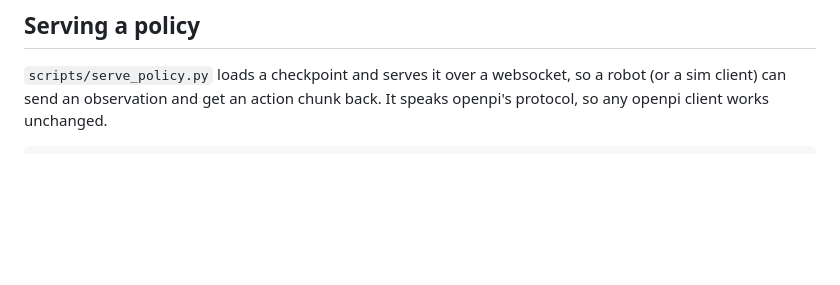
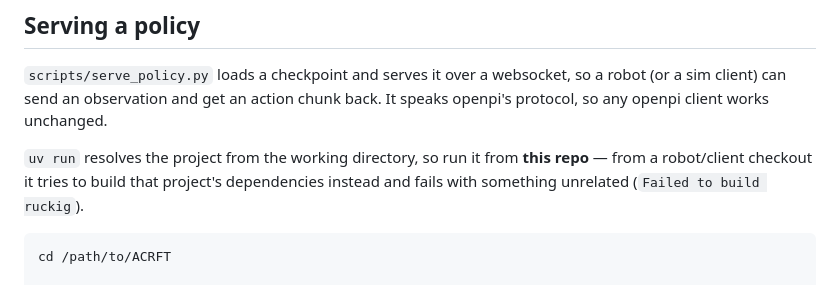
Before and after one commit to jellyho/ACRFT, a Markdown page: README.md, the part around the change. GitHub-like rendering; blank space fills up the shorter version.

Commit message:
Say where to run the policy server from
uv run resolves the project from the working directory, so the documented command run from
a robot or client checkout builds THAT project's dependencies instead. On the workstation
that surfaces as a failure with no apparent connection to serving a policy:

    Failed to build ruckig==0.15.3
    hint: ruckig was included because i2rt depends on ruckig

````diff
--- a/README.md
+++ b/README.md
@@ -183,7 +183,13 @@ uv run examples/robocasa/plot_eval.py --task PrepareCoffee   # success-rate-vs-c
 sim client) can send an observation and get an action chunk back. It speaks openpi's protocol,
 so any openpi client works unchanged.
 
+`uv run` resolves the project from the working directory, so run it from **this repo** —
+from a robot/client checkout it tries to build that project's dependencies instead and fails
+with something unrelated (`Failed to build ruckig`).
+
 ```bash
+cd /path/to/ACRFT
+
 # YAM, relative-joint actions (the default convention)
 uv run scripts/serve_policy.py \
     --port 8000 \
````
